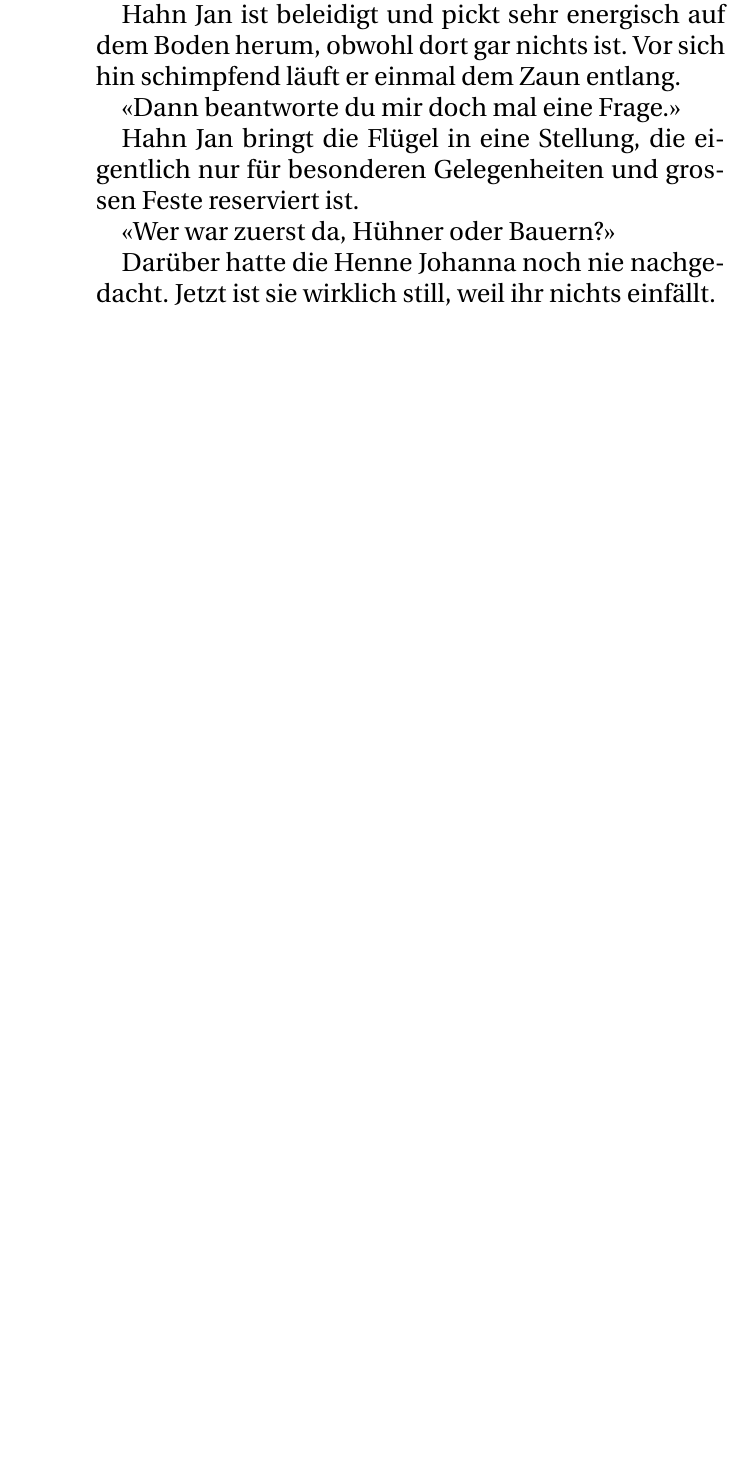
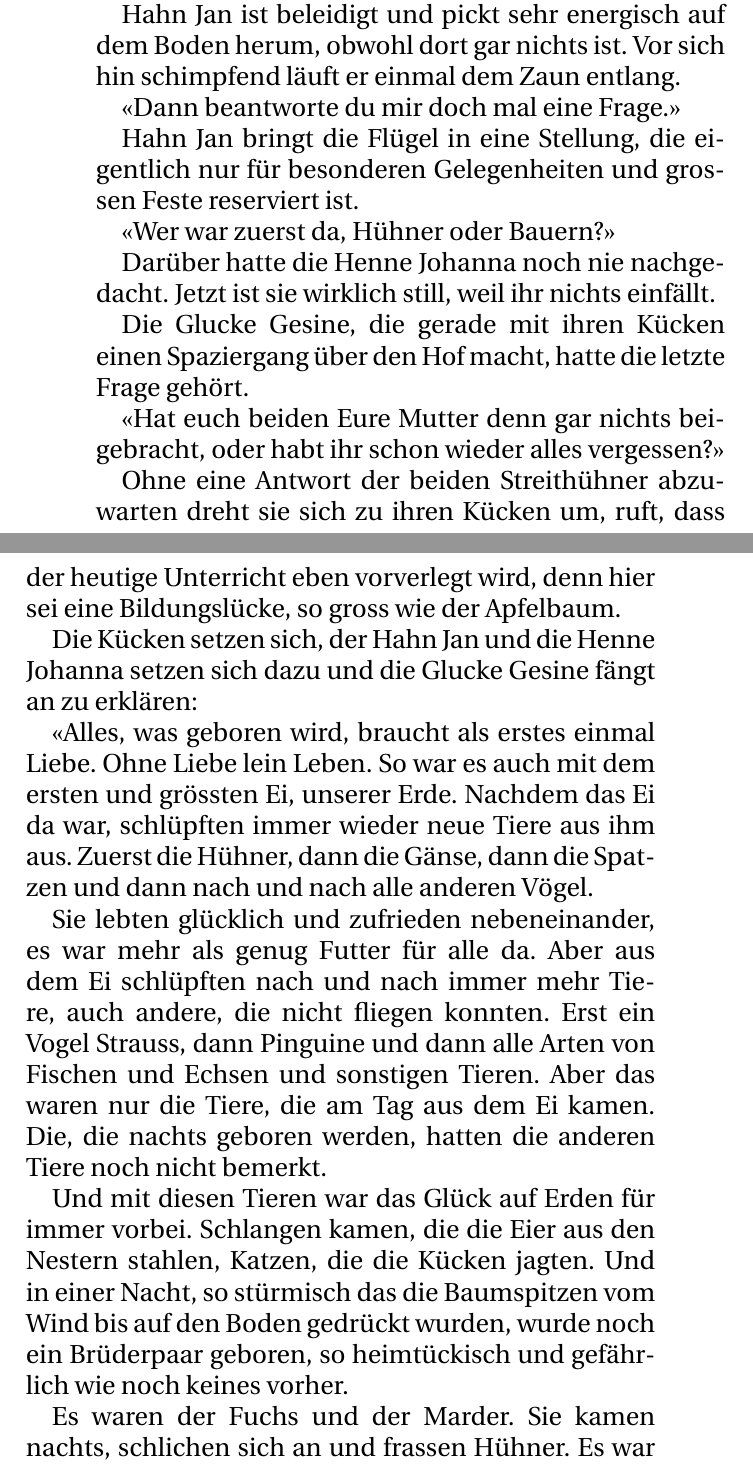
Before and after one commit to GordonWiegand/tina2, a LaTeX book (binder.tex, which reads kapitel/huhn.tex): part of page 10 of 11 before the commit and two parts of pages 10 and 11 of 15 after it, the two joined at a grey line, cut so that both start at the same text, the shorter picture padded with empty space. Compiled offline with pdfLaTeX; an older LaTeX class or package is replaced by its successor.

Commit message:
grueffelo

```diff
--- a/kapitel/huhn.tex
+++ b/kapitel/huhn.tex
@@ -65,6 +65,80 @@ besonderen Gelegenheiten und grossen Feste reserviert ist.
 Darüber hatte die Henne Johanna noch nie nachgedacht. Jetzt ist sie wirklich
 still, weil ihr nichts einfällt.
 
+Die Glucke Gesine, die gerade mit ihren Kücken einen Spaziergang über den Hof
+macht, hatte die letzte Frage gehört.
+
+\enquote{Hat euch beiden Eure Mutter denn gar nichts beigebracht, oder habt ihr
+schon wieder alles vergessen?}
+
+Ohne eine Antwort der beiden Streithühner abzuwarten dreht sie sich zu ihren
+Kücken um, ruft, dass der heutige Unterricht eben vorverlegt wird, denn hier
+sei eine Bildungslücke, so gross wie der Apfelbaum.
+
+Die Kücken setzen sich, der Hahn Jan und die Henne Johanna setzen sich dazu und
+die Glucke Gesine fängt an zu erklären:
+
+\enquote{Alles, was geboren wird, braucht als erstes einmal Liebe. Ohne Liebe
+lein Leben. So war es auch mit dem ersten und grössten Ei, unserer Erde.
+Nachdem das Ei da war, schlüpften immer wieder neue Tiere aus ihm aus. Zuerst
+die Hühner, dann die Gänse, dann die Spatzen und dann nach und nach alle
+anderen Vögel.
+
+
+Sie lebten glücklich und zufrieden nebeneinander, es war mehr als genug Futter
+für alle da. Aber aus dem Ei schlüpften nach und nach immer mehr Tiere, auch
+andere, die nicht fliegen konnten. Erst ein Vogel Strauss, dann Pinguine und
+dann alle Arten von Fischen und Echsen und sonstigen Tieren. Aber das waren nur
+die Tiere, die am Tag aus dem Ei kamen. Die, die nachts geboren werden, hatten
+die anderen Tiere noch nicht bemerkt.
+
+Und mit diesen Tieren war das Glück auf Erden für immer vorbei. Schlangen
+kamen, die die Eier aus den Nestern stahlen, Katzen, die die Kücken jagten. Und
+in einer Nacht, so stürmisch das die Baumspitzen vom Wind bis auf den Boden
+gedrückt wurden, wurde noch ein Brüderpaar geboren, so heimtückisch und
+gefährlich wie noch keines vorher.
+
+Es waren der Fuchs und der Marder. Sie kamen nachts, schlichen sich an und
+frassen Hühner. Es war grausam. Sehr viele Hühner verloren ihr Leben.
+
+Die Hühner hielten eine Versammlung ab. Von nah und fern kamen sie, um zu
+beraten, was sie gegen diesen Feind unternehmen wollten. Viele tapfere
+Ritterhühner und Ritterhähne waren schon in den Kampf gezogen, aber niemand war
+zurückgekehrt.
+
+Sie beschlossen Späher auszuschicken in die ganze Welt, jemanden zu suchen, der
+ihnen gegen Fuchs und Marder helfen konnte. Die Bauern. Eine Henne, die
+schlaueste von allen, wurde beauftragt, mit den Bauern zu verhandeln.
+
+Sie ging zum Bauern und brachte ihm das wertvollste, dass sie besass. Ein Ei
+aus ihrem Gelege. Die Bauern betrachteten das Ei von allen Seiten und zum
+Schrecken der Henne zerschlugen sie es.
+
+Ihr schien, als wären die Menschen die noch grösseren Barbaren als Fuchs und
+Marder. Das innere des Eis landete auf einem heissen Stein, grad bei ihrem
+Feuer. Die Bauern probierten und lachten und klopften sich gegenseitig auf die
+Schultern.
+
+Sie holten grosse Säcke aus den Scheunen und liefen los, die Hühner
+einzufangen. Jedes einzelne Huhn wurde von Menschen gefangen. Aber welches
+Wunder. Die Menschen frassen nur ganz wenige der Hühner. Den anderen bauten sie
+einen Zaun, gross und stark genug, damit sie vor Fuchs und Marder geschützt
+waren.
+
+Jeden Morgen brachten die Bauern frisches Futter, sogar im Winter. Aber der
+Preis war hoch. Sie nahmen den Menschen von da an im Tausch für ihre Sicherheit
+die Eier weg. Aber wir Hühner schafften es mit dem vielen Futter jeden Tag ein
+Ei zu legen. Manche liessen die Bauern, damit neue Kücken ausgebrütet werden
+konnten.
+
+Und seitdem leben wir Hühner und die Bauern nebeneinander her und sorgen
+füreinander. Die Eier gaben den Bauern Kraft und unsere Intelligenz. Sie fingen
+an, grössere Häuser für uns zu bauen, wenn eine von uns krank wurde, kam ein
+Bauer im weissen Kittel und half.
+
+Und eine Bäuerin, die ein besonders gutes Ei gegessen habe musste, hat sogar
+die im winter beheizbare Wasserleitung direkt in den Hühnerstall erfunden. }
+
 
 
 
```
Also changed, not shown: kapitel/auge.tex (added, +13 -0 lines), kapitel/gruffelo.tex (added, +26 -0 lines), kapitel/wueste.tex (deleted, +0 -27 lines), 1 other file.
